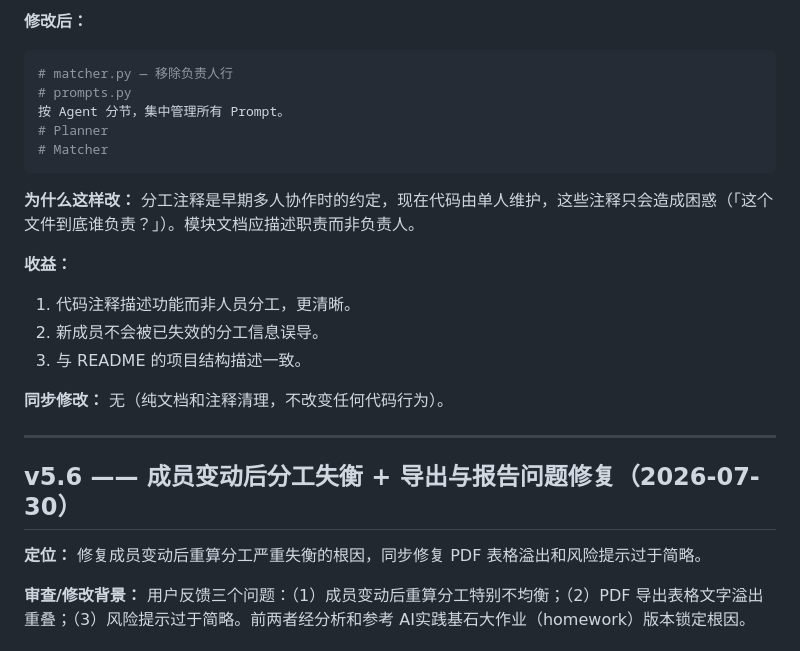
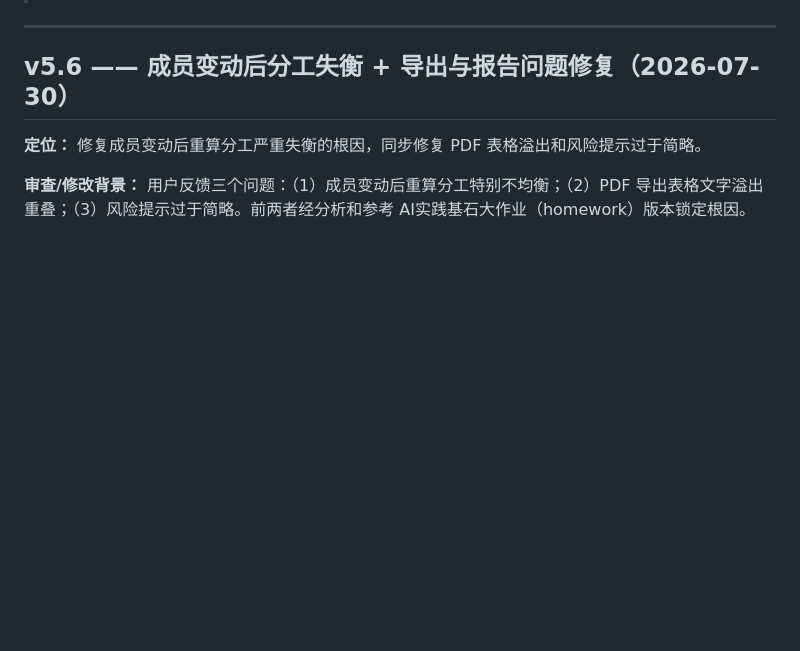
Before and after one commit to sytweijin/competition, a Markdown page: CHANGELOG.md, the part around one of its changes. Rendered like a GitHub page; blank space fills up the shorter version.

````diff
--- a/CHANGELOG.md
+++ b/CHANGELOG.md
@@ -71,20 +6,3 @@
-**修改后：**
-```python
-# matcher.py — 移除负责人行
-# prompts.py
-按 Agent 分节，集中管理所有 Prompt。
-# Planner
-# Matcher
-```
-
-**为什么这样改：** 分工注释是早期多人协作时的约定，现在代码由单人维护，这些注释只会造成困惑（「这个文件到底谁负责？」）。模块文档应描述职责而非负责人。
-
-**收益：**
-1. 代码注释描述功能而非人员分工，更清晰。
-2. 新成员不会被已失效的分工信息误导。
-3. 与 README 的项目结构描述一致。
-
-**同步修改：** 无（纯文档和注释清理，不改变任何代码行为）。
 
 ---
 ## v5.6 —— 成员变动后分工失衡 + 导出与报告问题修复（2026-07-30）
````
Also changed, not shown: other parts of CHANGELOG.md (+0 -65 lines), README.md (+23 -22 lines).
